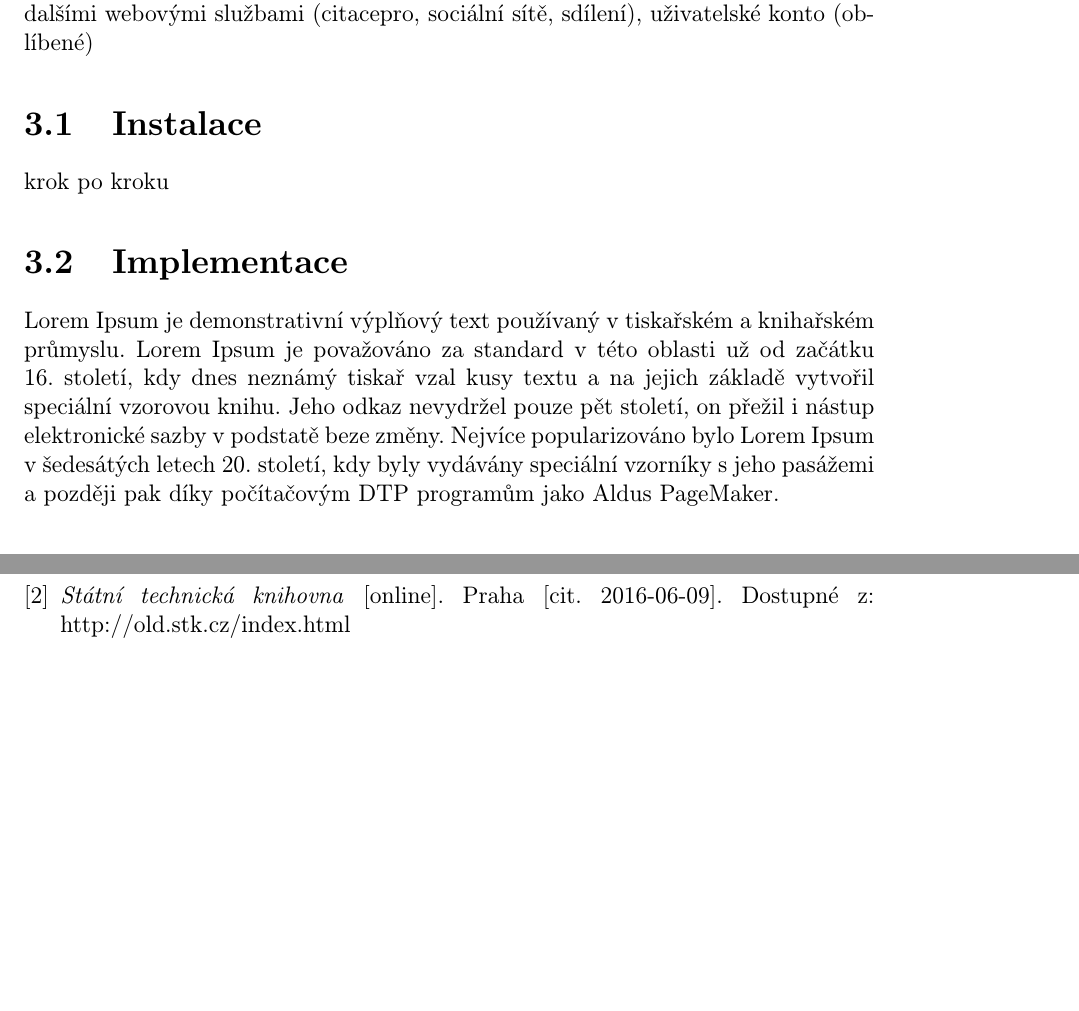
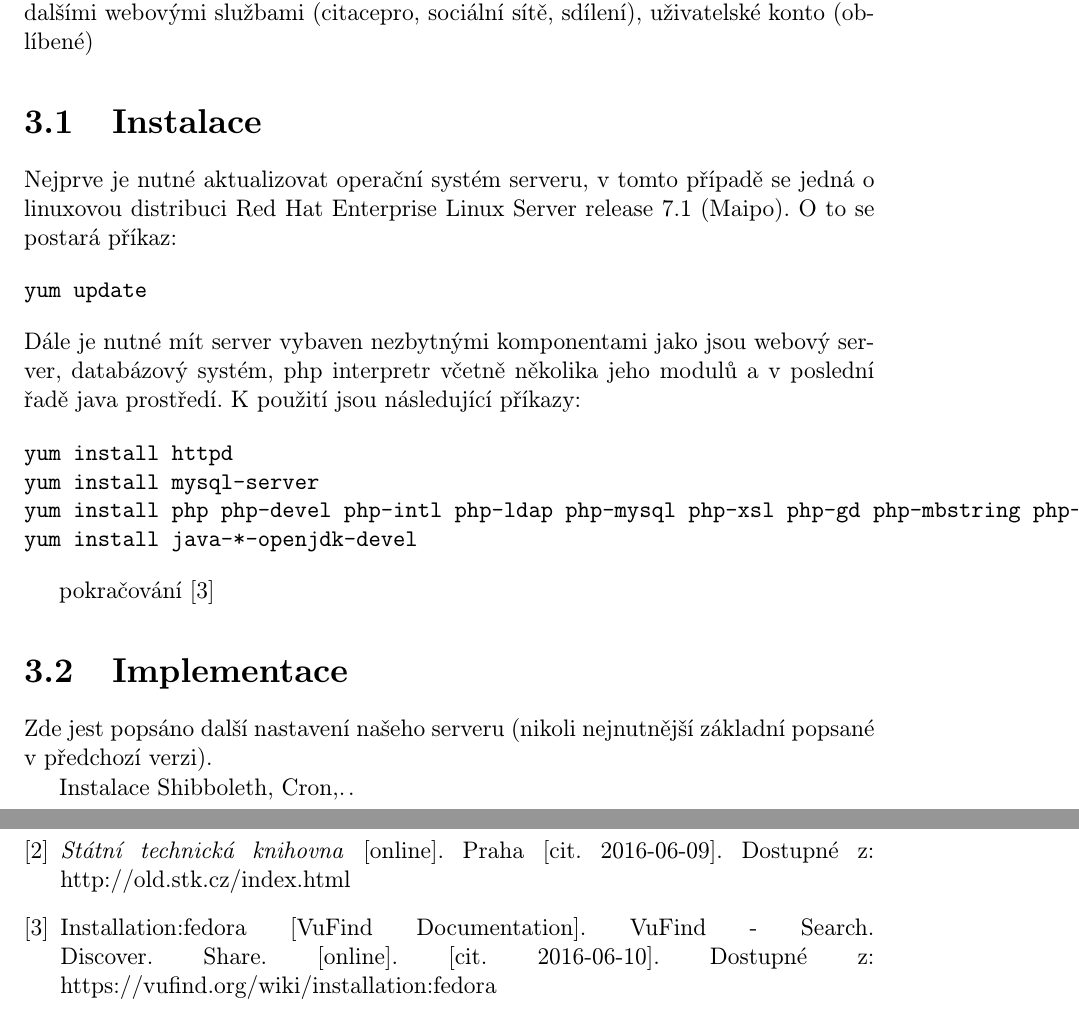
Before and after one commit to carymarydan/diplomka, a LaTeX thesis (main.tex, which reads chapters/implementace.tex, chapters/instalace.tex): two parts of pages 5 and 11 of 12, joined at a grey line, cut so that both start at the same text, the shorter picture padded with empty space. Compiled offline with pdfLaTeX; the source files are stored in an older character set and shown here as Unicode.

Commit message:
Instalace

```diff
--- a/chapters/implementace.tex
+++ b/chapters/implementace.tex
@@ -1,2 +1,4 @@
 \label{sec:implementace}
-Lorem Ipsum je demonstrativní výplňový text používaný v tiskařském a knihařském průmyslu. Lorem Ipsum je považováno za standard v této oblasti už od začátku 16. století, kdy dnes neznámý tiskař vzal kusy textu a na jejich základě vytvořil speciální vzorovou knihu. Jeho odkaz nevydržel pouze pět století, on přežil i nástup elektronické sazby v podstatě beze změny. Nejvíce popularizováno bylo Lorem Ipsum v šedesátých letech 20. století, kdy byly vydávány speciální vzorníky s jeho pasážemi a později pak díky počítačovým DTP programům jako Aldus PageMaker.
+Zde jest popsáno další nastavení našeho serveru (nikoli nejnutnější základní popsané v předchozí verzi).
+
+Instalace Shibboleth, Cron,..
--- a/chapters/instalace.tex
+++ b/chapters/instalace.tex
@@ -1,2 +1,13 @@
 \label{sec:instalace}
-krok po kroku
+Nejprve je nutné aktualizovat operační systém serveru, v tomto případě se jedná o linuxovou distribuci Red Hat Enterprise Linux Server release 7.1 (Maipo). O to se postará příkaz: \begin{verbatim}yum update
+\end{verbatim}
+Dále je nutné mít server vybaven nezbytnými komponentami jako jsou webový server, databázový systém, php interpretr včetně několika jeho modulů a v poslední řadě java prostředí. K použití jsou následující příkazy:
+\begin{verbatim}
+yum install httpd
+yum install mysql-server
+yum install php php-devel php-intl php-ldap php-mysql php-xsl php-gd php-mbstring php-mcrypt
+yum install java-*-openjdk-devel
+\end{verbatim}
+
+pokračování
+\cite{vufind.org}
--- a/main.tex
+++ b/main.tex
@@ -74,6 +74,9 @@ O NTK: Váš partner ve svìtì technických informací. \textit{Národní techn
 
 \bibitem{stk}
 \textit{Státní technická knihovna} [online]. Praha [cit. 2016-06-09]. Dostupné z: http://old.stk.cz/index.html
+
+\bibitem{vufind.org}
+Installation:fedora [VuFind Documentation]. VuFind - Search. Discover. Share. [online]. [cit. 2016-06-10]. Dostupné z: https://vufind.org/wiki/installation:fedora
 \end{thebibliography}
 
 \appendix
```
Also changed, not shown: main.pdf, 4 other files.
